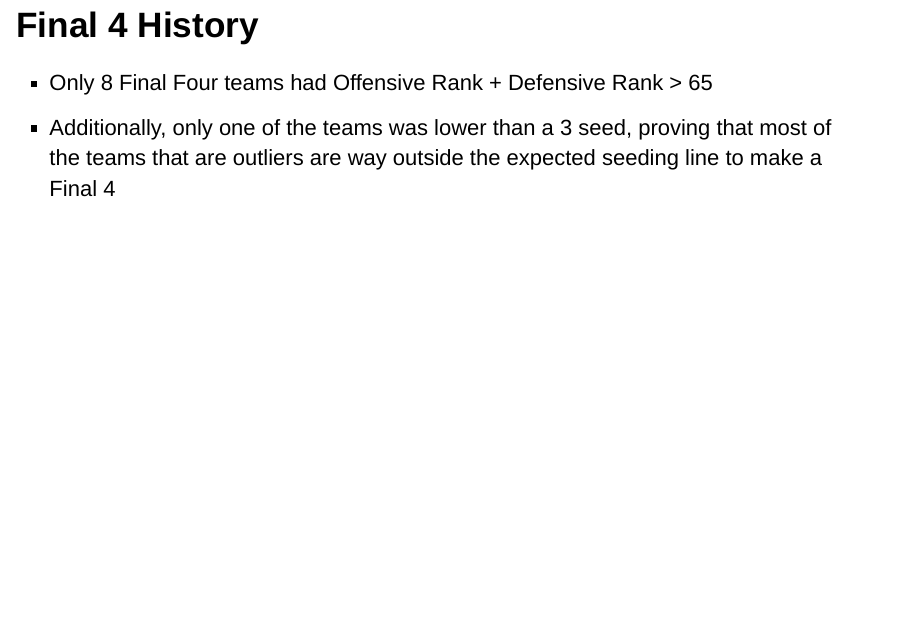
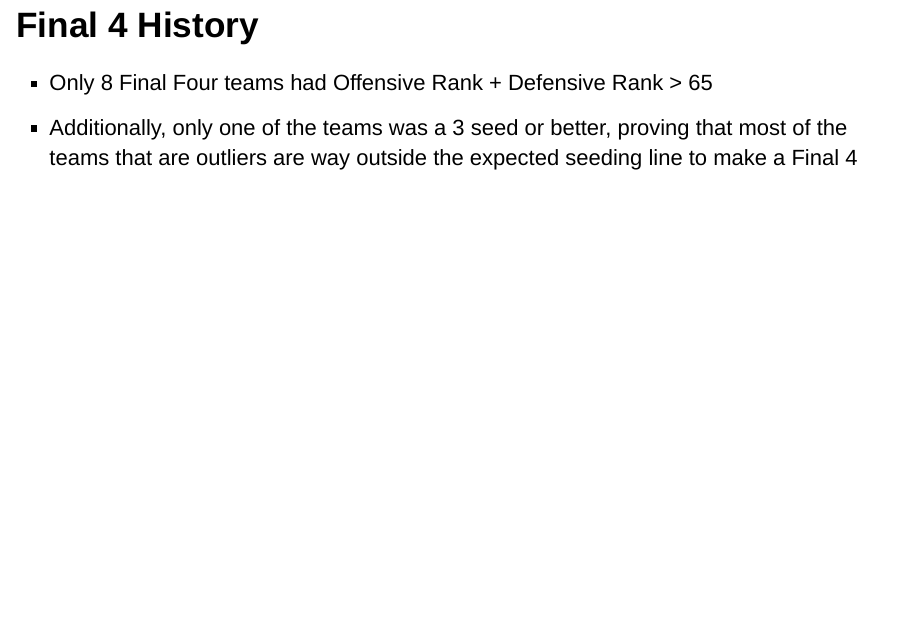
Before and after one commit to matt12oneil/ncaa_tournament, an R Markdown document (trends.Rmd): page 8 of 14. Rendered offline with R 4.5, knitr and Pandoc, with nearby package versions; the code chunks are not run, so their results and figures are left out.

Commit message:
slight changes

````diff
--- a/trends.Rmd
+++ b/trends.Rmd
@@ -394,7 +394,7 @@ final_possibles %>%
 ## Final 4 History
 
 * Only 8 Final Four teams had Offensive Rank + Defensive Rank > 65
-* Additionally, only one of the teams was lower than a 3 seed, proving that most of the teams that are outliers are way outside the expected seeding line to make a Final 4
+* Additionally, only one of the teams was a 3 seed or better, proving that most of the teams that are outliers are way outside the expected seeding line to make a Final 4
 <br>
 ```{r final4_gg, echo=FALSE}
 f4 <- ggplot(f4_teams, aes(x = adj_o_rk, y = adj_d_rk)) +
````
